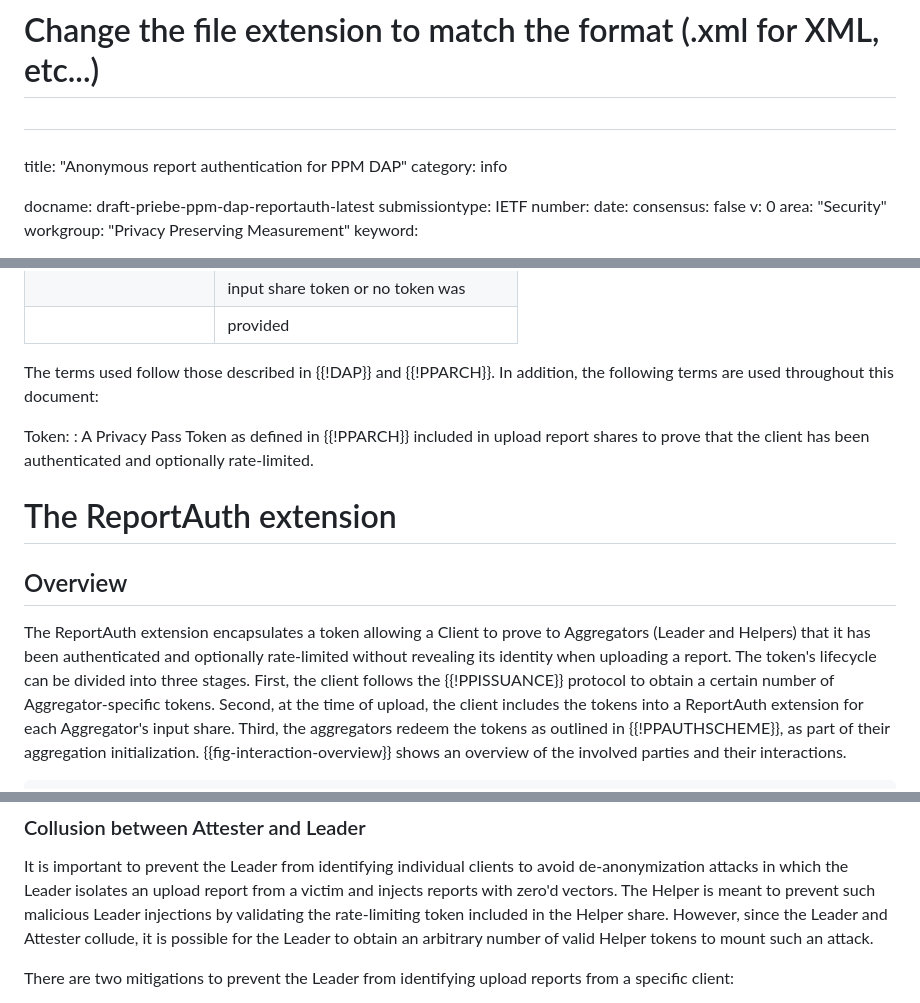
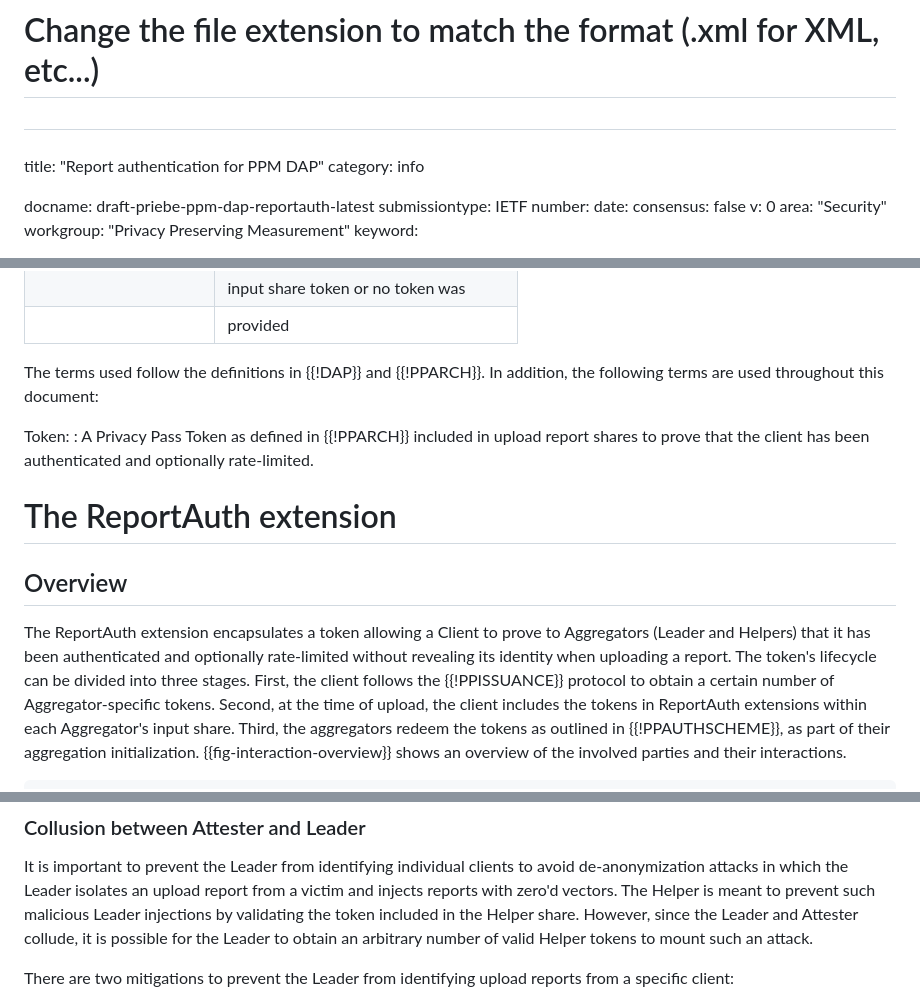
Before and after one commit to cpriebe/draft-priebe-ppm-dap-reportauth, a Markdown page: draft-priebe-ppm-dap-reportauth.md, 3 parts joined by grey strips. Rendered like a GitHub page.

Commit message:
Editorial fixes

```diff
--- a/draft-priebe-ppm-dap-reportauth.md
+++ b/draft-priebe-ppm-dap-reportauth.md
@@ -19,7 +19,7 @@
 # Change the file extension to match the format (.xml for XML, etc...)
 #
 ###
-title: "Anonymous report authentication for PPM DAP"
+title: "Report authentication for PPM DAP"
 category: info
 
 docname: draft-priebe-ppm-dap-reportauth-latest
@@ -147,7 +147,7 @@ following error type:
 |                       | input share token or no token was         |
 |                       | provided                                  |
 
-The terms used follow those described in {{!DAP}} and {{!PPARCH}}. In
+The terms used follow the definitions in {{!DAP}} and {{!PPARCH}}. In
 addition, the following terms are used throughout this document:
 
 Token:
@@ -163,9 +163,9 @@ The ReportAuth extension encapsulates a token allowing a Client to prove
 to Aggregators (Leader and Helpers) that it has been authenticated and
 optionally rate-limited without revealing its identity when uploading a
 report. The token's lifecycle can be divided into three stages. First,
-the client follows the {{!PPISSUANCE}} protocol to obtain a certain number
-of Aggregator-specific tokens.  Second, at the time of upload, the
-client includes the tokens into a ReportAuth extension for each
+the client follows the {{!PPISSUANCE}} protocol to obtain a certain
+number of Aggregator-specific tokens.  Second, at the time of upload,
+the client includes the tokens in ReportAuth extensions within each
 Aggregator's input share. Third, the aggregators redeem the tokens as
 outlined in {{!PPAUTHSCHEME}}, as part of their aggregation
 initialization.  {{fig-interaction-overview}} shows an overview of the
@@ -505,10 +505,9 @@ It is important to prevent the Leader from identifying individual
 clients to avoid de-anonymization attacks in which the Leader isolates
 an upload report from a victim and injects reports with zero'd vectors.
 The Helper is meant to prevent such malicious Leader injections by
-validating the rate-limiting token included in the Helper share.
-However, since the Leader and Attester collude, it is possible for the
-Leader to obtain an arbitrary number of valid Helper tokens to mount
-such an attack.
+validating the token included in the Helper share. However, since the
+Leader and Attester collude, it is possible for the Leader to obtain an
+arbitrary number of valid Helper tokens to mount such an attack.
 
 There are two mitigations to prevent the Leader from identifying
 upload reports from a specific client:
```
Also changed, not shown: other parts of draft-priebe-ppm-dap-reportauth.md (+5 -5 lines).
